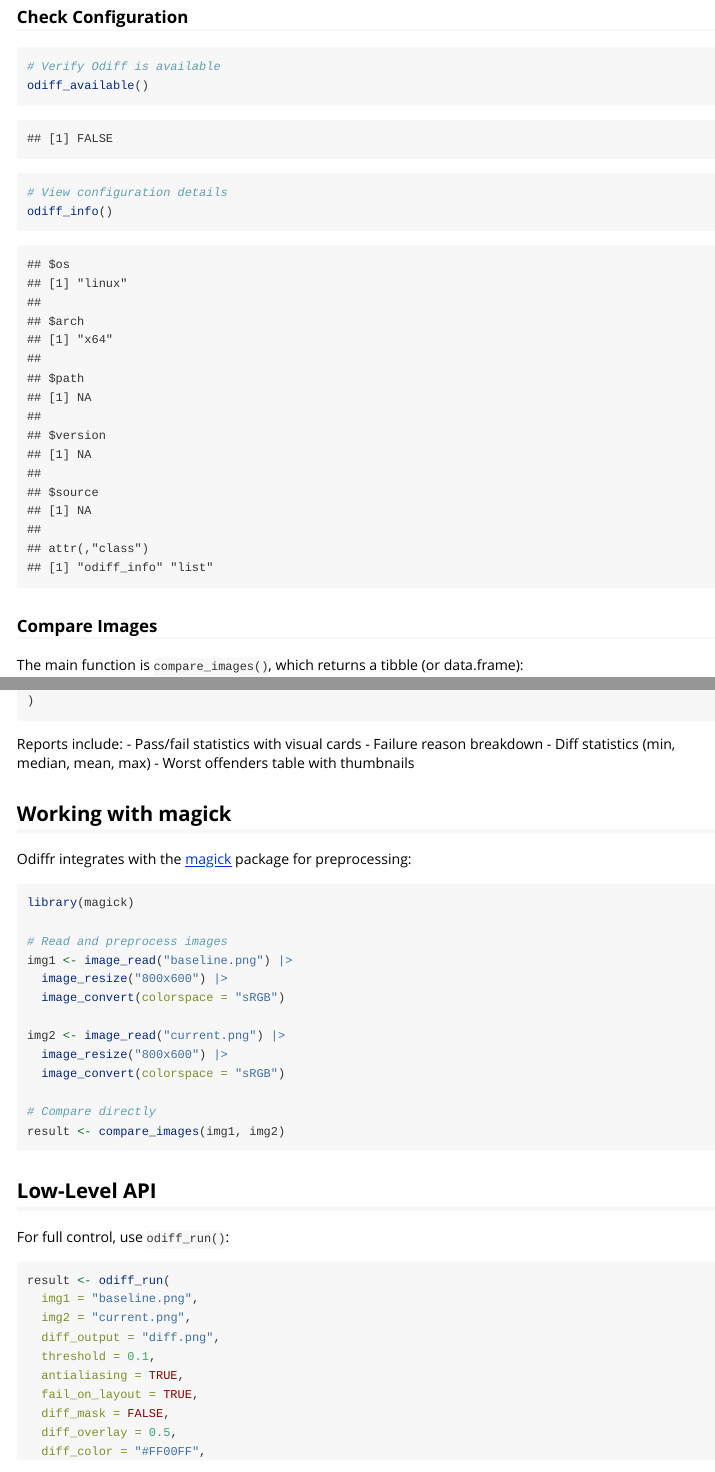
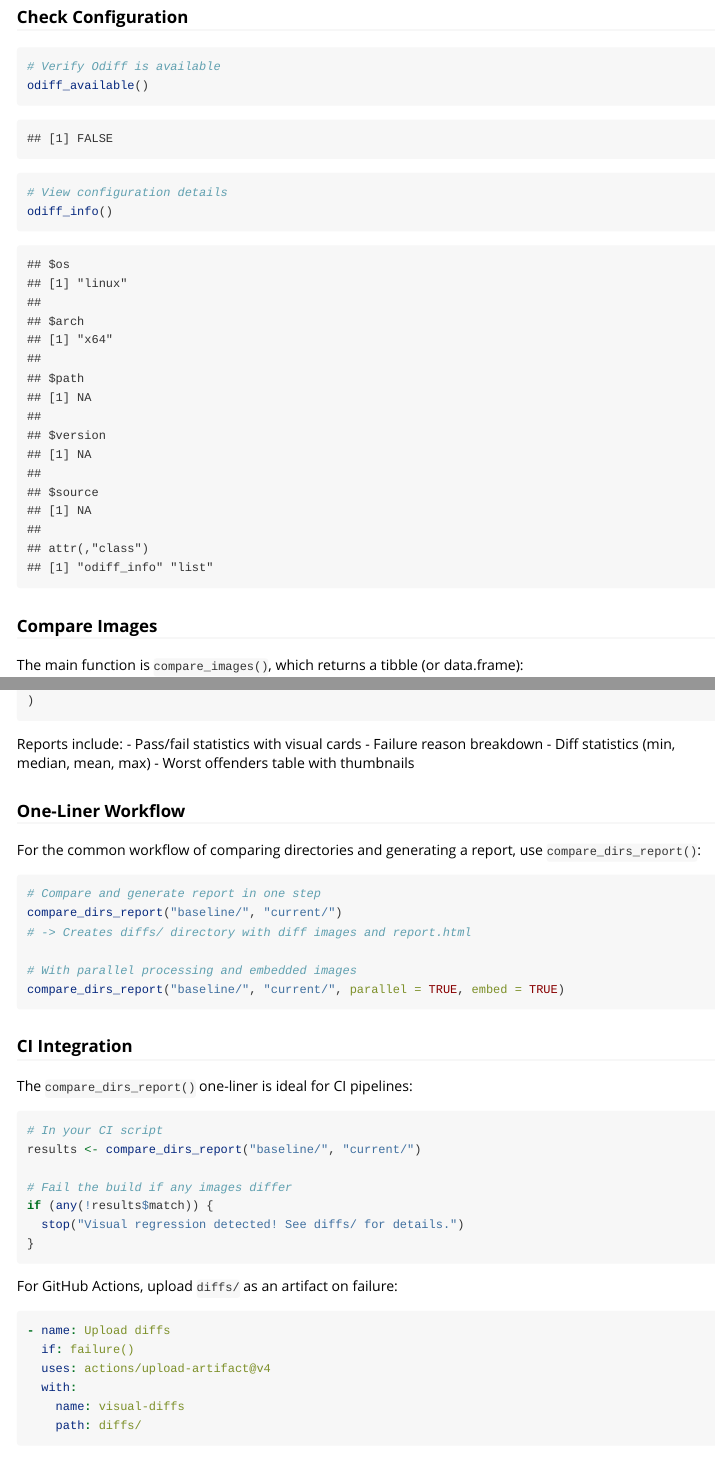
Before and after one commit to BenWolst/odiffr, an R Markdown document (vignettes/getting-started.Rmd): the page in a window 1100 px wide, from 820 px down, and a second part further down, joined at a grey line. Rendered offline with R 4.5, knitr and Pandoc, with nearby package versions; some code elsewhere in the file could not run offline.

Commit message:
Add compare_dirs_report() and CI integration docs (v0.4.1)
New feature:
- compare_dirs_report(): One-liner combining compare_image_dirs() +
  batch_report() for the common QA workflow
- Explicit report args (title, embed, n_worst, show_all) to avoid
  routing issues with ...
- Auto-creates parent directory for custom output_file

Documentation:
- CI Integration section with copy-pasteable GitHub Actions workflow
- One-liner examples in README and vignette

````diff
--- a/R/compare_images.R
+++ b/R/compare_images.R
@@ -369,3 +369,74 @@ compare_image_dirs <- function(baseline_dir,
     stop(arg_name, " does not exist: ", path, call. = FALSE)
   }
 }
+
+#' Compare Directories and Generate HTML Report
+#'
+#' Convenience function that compares all images in two directories and
+#' generates an HTML report in one step.
+#'
+#' @inheritParams compare_image_dirs
+#' @param output_file Path for the HTML report. Defaults to
+#'   `file.path(diff_dir, "report.html")`.
+#' @param title Title for the HTML report.
+#' @param embed Logical; if `TRUE`, embed images as base64 data URIs for a
+#'   self-contained report. If `FALSE` (default), link to image files.
+#' @param n_worst Number of worst offenders to display in the report.
+#' @param show_all Logical; if `TRUE`, show all comparisons in the report,
+#'   not just failures.
+#' @param ... Additional arguments passed to [compare_image_dirs()] (e.g.
+#'   `threshold`, `antialiasing`, `pattern`, `recursive`).
+#'
+#' @return The `odiffr_batch` results (invisibly). The HTML report is written
+#'   to `output_file` as a side effect.
+#'
+#' @seealso [compare_image_dirs()], [batch_report()]
+#'
+#' @export
+#'
+#' @examples
+#' \dontrun{
+#' # One-liner for QA workflow
+#' compare_dirs_report("baseline/", "current/")
+#' # -> Creates diffs/ directory with diff images and report.html
+#'
+#' # With parallel processing and embedded images
+#' compare_dirs_report("baseline/", "current/", parallel = TRUE, embed = TRUE)
+#'
+#' # Pass comparison options via ...
+#' compare_dirs_report("baseline/", "current/", threshold = 0.1, antialiasing = TRUE)
+#' }
+compare_dirs_report <- function(baseline_dir,
+                                current_dir,
+                                diff_dir = "diffs",
+                                output_file = file.path(diff_dir, "report.html"),
+                                parallel = FALSE,
+                                title = "odiffr Comparison Report",
+                                embed = FALSE,
+                                n_worst = 10,
+                                show_all = FALSE,
+                                ...) {
+  results <- compare_image_dirs(
+    baseline_dir,
+    current_dir,
+    diff_dir = diff_dir,
+    parallel = parallel,
+    ...
+  )
+
+  # Ensure parent directory of output_file exists
+  output_dir <- dirname(output_file)
+  if (!dir.exists(output_dir)) {
+    dir.create(output_dir, recursive = TRUE)
+  }
+
+  batch_report(
+    results,
+    output_file = output_file,
+    title = title,
+    embed = embed,
+    n_worst = n_worst,
+    show_all = show_all
+  )
+  invisible(results)
+}
--- a/_pkgdown.yml
+++ b/_pkgdown.yml
@@ -14,6 +14,7 @@ reference:
       - compare_images
       - compare_images_batch
       - compare_image_dirs
+      - compare_dirs_report
       - summary.odiffr_batch
       - odiff_run
       - ignore_region
--- a/vignettes/getting-started.Rmd
+++ b/vignettes/getting-started.Rmd
@@ -232,6 +232,45 @@ Reports include:
 - Diff statistics (min, median, mean, max)
 - Worst offenders table with thumbnails
 
+### One-Liner Workflow
+
+For the common workflow of comparing directories and generating a report, use
+`compare_dirs_report()`:
+
+```{r eval=FALSE}
+# Compare and generate report in one step
+compare_dirs_report("baseline/", "current/")
+# -> Creates diffs/ directory with diff images and report.html
+
+# With parallel processing and embedded images
+compare_dirs_report("baseline/", "current/", parallel = TRUE, embed = TRUE)
+```
+
+### CI Integration
+
+The `compare_dirs_report()` one-liner is ideal for CI pipelines:
+
+```{r eval=FALSE}
+# In your CI script
+results <- compare_dirs_report("baseline/", "current/")
+
+# Fail the build if any images differ
+if (any(!results$match)) {
+  stop("Visual regression detected! See diffs/ for details.")
+}
+```
+
+For GitHub Actions, upload `diffs/` as an artifact on failure:
+
+```yaml
+- name: Upload diffs
+  if: failure()
+  uses: actions/upload-artifact@v4
+  with:
+    name: visual-diffs
+    path: diffs/
+```
+
 ## Working with magick
 
 Odiffr integrates with the [magick](https://cran.r-project.org/package=magick)
````
Also changed, not shown: NEWS.md (+13 -0 lines), README.md, 4 other files.
